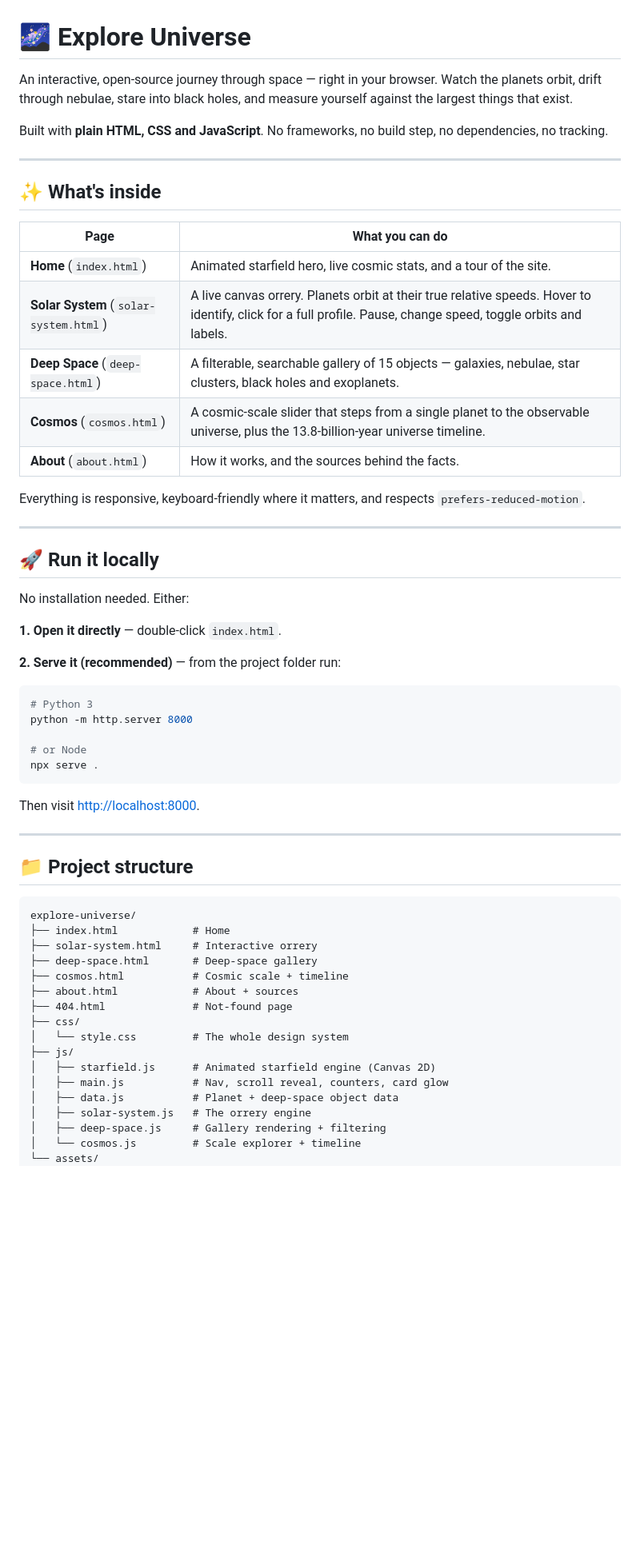
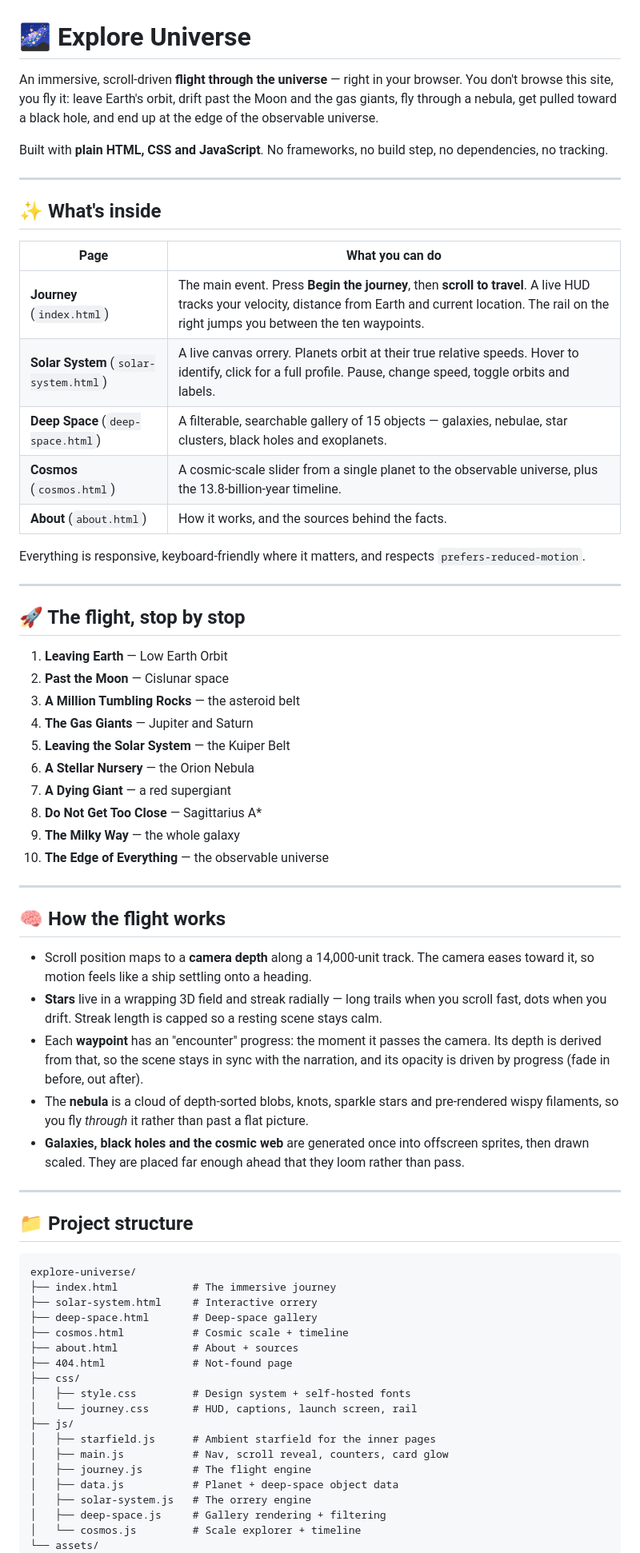
Before and after one commit to advayyyy/explore-universe, a Markdown page: README.md, the part around one of its changes. Shown at 80% size. GitHub-like rendering; blank space fills up the shorter version.

Commit message:
Rebuild home as an immersive scroll-driven spaceflight (README.md)

````diff
--- a/README.md
+++ b/README.md
@@ -1,8 +1,9 @@
 # 🌌 Explore Universe
 
-An interactive, open-source journey through space — right in your browser.
-Watch the planets orbit, drift through nebulae, stare into black holes, and
-measure yourself against the largest things that exist.
+An immersive, scroll-driven **flight through the universe** — right in your
+browser. You don't browse this site, you fly it: leave Earth's orbit, drift
+past the Moon and the gas giants, fly through a nebula, get pulled toward a
+black hole, and end up at the edge of the observable universe.
 
 Built with **plain HTML, CSS and JavaScript**. No frameworks, no build step,
 no dependencies, no tracking.
@@ -13,10 +14,10 @@ no dependencies, no tracking.
 
 | Page | What you can do |
 |------|-----------------|
-| **Home** (`index.html`) | Animated starfield hero, live cosmic stats, and a tour of the site. |
+| **Journey** (`index.html`) | The main event. Press **Begin the journey**, then **scroll to travel**. A live HUD tracks your velocity, distance from Earth and current location. The rail on the right jumps you between the ten waypoints. |
 | **Solar System** (`solar-system.html`) | A live canvas orrery. Planets orbit at their true relative speeds. Hover to identify, click for a full profile. Pause, change speed, toggle orbits and labels. |
 | **Deep Space** (`deep-space.html`) | A filterable, searchable gallery of 15 objects — galaxies, nebulae, star clusters, black holes and exoplanets. |
-| **Cosmos** (`cosmos.html`) | A cosmic-scale slider that steps from a single planet to the observable universe, plus the 13.8-billion-year universe timeline. |
+| **Cosmos** (`cosmos.html`) | A cosmic-scale slider from a single planet to the observable universe, plus the 13.8-billion-year timeline. |
 | **About** (`about.html`) | How it works, and the sources behind the facts. |
 
 Everything is responsive, keyboard-friendly where it matters, and respects
@@ -24,23 +25,37 @@ Everything is responsive, keyboard-friendly where it matters, and respects
 
 ---
 
-## 🚀 Run it locally
+## 🚀 The flight, stop by stop
 
-No installation needed. Either:
+1. **Leaving Earth** — Low Earth Orbit
+2. **Past the Moon** — Cislunar space
+3. **A Million Tumbling Rocks** — the asteroid belt
+4. **The Gas Giants** — Jupiter and Saturn
+5. **Leaving the Solar System** — the Kuiper Belt
+6. **A Stellar Nursery** — the Orion Nebula
+7. **A Dying Giant** — a red supergiant
+8. **Do Not Get Too Close** — Sagittarius A*
+9. **The Milky Way** — the whole galaxy
+10. **The Edge of Everything** — the observable universe
 
-**1. Open it directly** — double-click `index.html`.
+---
 
-**2. Serve it (recommended)** — from the project folder run:
+## 🧠 How the flight works
 
-```bash
-# Python 3
-python -m http.server 8000
-
-# or Node
-npx serve .
-```
-
-Then visit <http://localhost:8000>.
+- Scroll position maps to a **camera depth** along a 14,000-unit track. The
+  camera eases toward it, so motion feels like a ship settling onto a heading.
+- **Stars** live in a wrapping 3D field and streak radially — long trails when
+  you scroll fast, dots when you drift. Streak length is capped so a resting
+  scene stays calm.
+- Each **waypoint** has an "encounter" progress: the moment it passes the
+  camera. Its depth is derived from that, so the scene stays in sync with the
+  narration, and its opacity is driven by progress (fade in before, out after).
+- The **nebula** is a cloud of depth-sorted blobs, knots, sparkle stars and
+  pre-rendered wispy filaments, so you fly *through* it rather than past a
+  flat picture.
+- **Galaxies, black holes and the cosmic web** are generated once into
+  offscreen sprites, then drawn scaled. They are placed far enough ahead that
+  they loom rather than pass.
 
 ---
 
@@ -48,17 +63,19 @@ Then visit <http://localhost:8000>.
 
 ```
 explore-universe/
-├── index.html            # Home
+├── index.html            # The immersive journey
 ├── solar-system.html     # Interactive orrery
 ├── deep-space.html       # Deep-space gallery
 ├── cosmos.html           # Cosmic scale + timeline
 ├── about.html            # About + sources
 ├── 404.html              # Not-found page
 ├── css/
-│   └── style.css         # The whole design system
+│   ├── style.css         # Design system + self-hosted fonts
+│   └── journey.css       # HUD, captions, launch screen, rail
 ├── js/
-│   ├── starfield.js      # Animated starfield engine (Canvas 2D)
+│   ├── starfield.js      # Ambient starfield for the inner pages
 │   ├── main.js           # Nav, scroll reveal, counters, card glow
+│   ├── journey.js        # The flight engine
 │   ├── data.js           # Planet + deep-space object data
 │   ├── solar-system.js   # The orrery engine
 │   ├── deep-space.js     # Gallery rendering + filtering
````
Also changed, not shown: other parts of README.md (+10 -6 lines).
